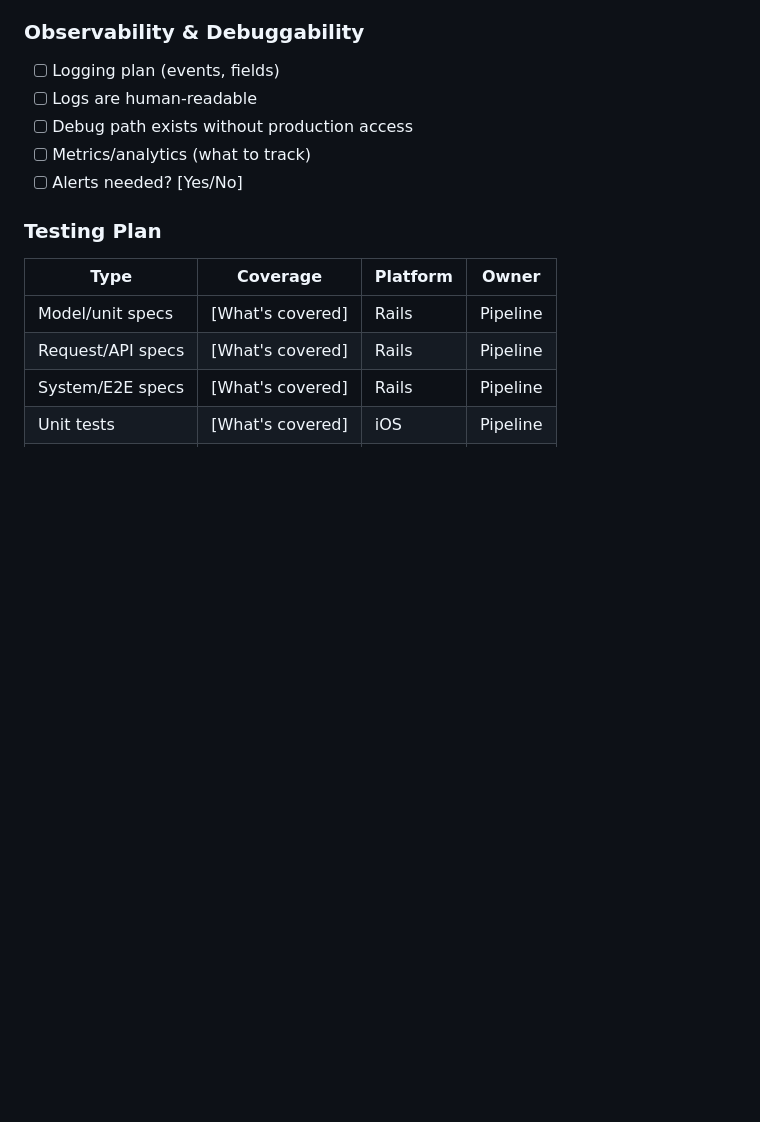
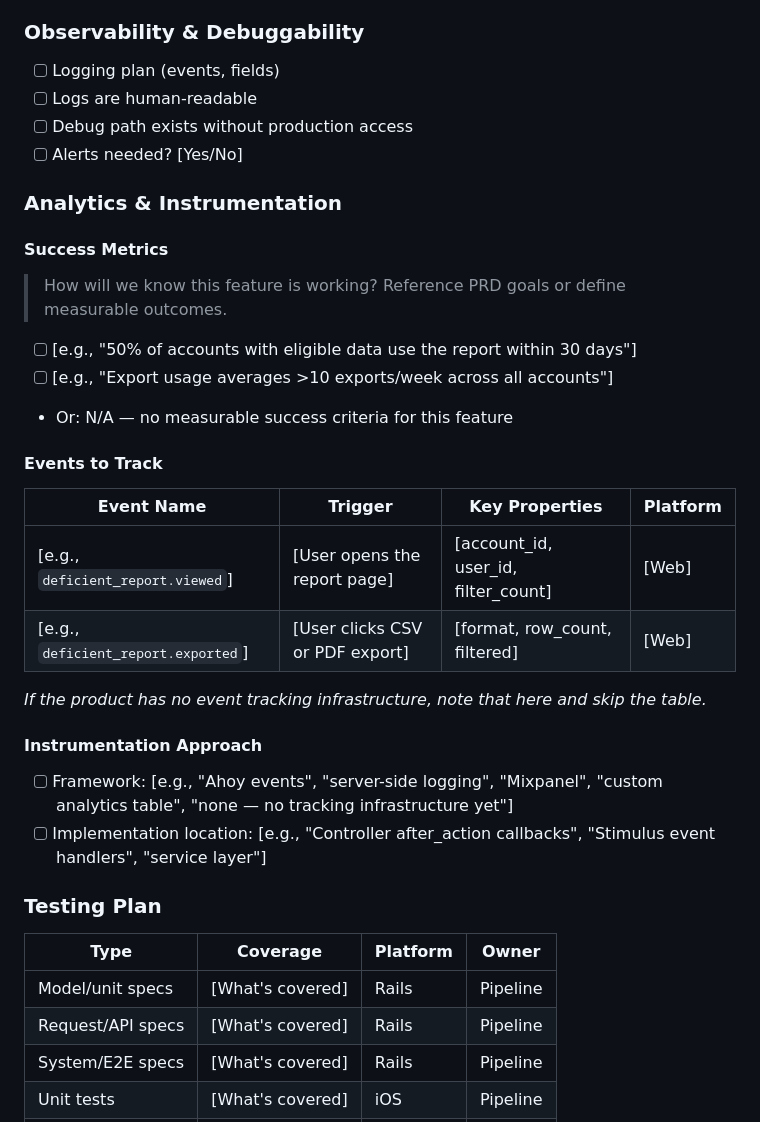
Before and after one commit to dpaola2/pipeline-skills, a Markdown page: templates/gameplan.md, the part around the change. GitHub-like rendering; blank space fills up the shorter version.

Commit message:
Add Analytics & Instrumentation section to gameplan template
Replace the vague one-liner in Observability with a dedicated section
covering success metrics, events to track (structured table), and
instrumentation approach. Update Stage 3 skill to guide the agent
through filling it out, including graceful N/A for products without
tracking infrastructure.

Co-Authored-By: Claude Opus 4.6 <noreply@anthropic.com>

```diff
--- a/templates/gameplan.md
+++ b/templates/gameplan.md
@@ -190,8 +190,29 @@
 - [ ] Logging plan (events, fields)
 - [ ] Logs are human-readable
 - [ ] Debug path exists without production access
-- [ ] Metrics/analytics (what to track)
 - [ ] Alerts needed? [Yes/No]
+
+### Analytics & Instrumentation
+
+#### Success Metrics
+> How will we know this feature is working? Reference PRD goals or define measurable outcomes.
+
+- [ ] [e.g., "50% of accounts with eligible data use the report within 30 days"]
+- [ ] [e.g., "Export usage averages >10 exports/week across all accounts"]
+- Or: N/A — no measurable success criteria for this feature
+
+#### Events to Track
+
+| Event Name | Trigger | Key Properties | Platform |
+|------------|---------|----------------|----------|
+| [e.g., `deficient_report.viewed`] | [User opens the report page] | [account_id, user_id, filter_count] | [Web] |
+| [e.g., `deficient_report.exported`] | [User clicks CSV or PDF export] | [format, row_count, filtered] | [Web] |
+
+_If the product has no event tracking infrastructure, note that here and skip the table._
+
+#### Instrumentation Approach
+- [ ] Framework: [e.g., "Ahoy events", "server-side logging", "Mixpanel", "custom analytics table", "none — no tracking infrastructure yet"]
+- [ ] Implementation location: [e.g., "Controller after_action callbacks", "Stimulus event handlers", "service layer"]
 
 ### Testing Plan
 
```
Also changed, not shown: 1 other file.
